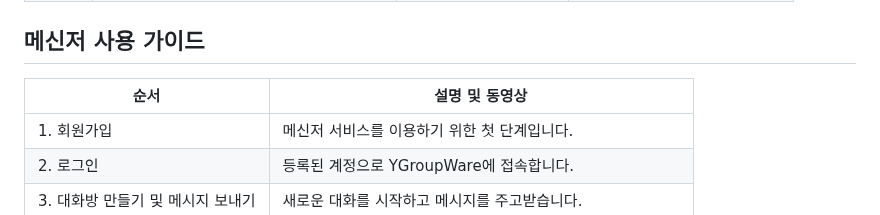
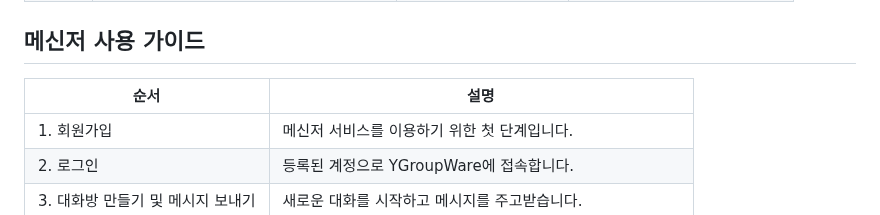
Before and after one commit to zerocokezzz/ygroupware_ytalk, a Markdown page: README.md, the part around the change. Rendered like a GitHub page.

```diff
--- a/README.md
+++ b/README.md
@@ -55,7 +55,7 @@
 
 ## 메신저 사용 가이드
 
-| 순서 | 설명 및 동영상 |
+| 순서 | 설명 |
 | --- | --- |
 | 1. 회원가입  | 메신저 서비스를 이용하기 위한 첫 단계입니다.  |
 | 2. 로그인 | 등록된 계정으로 YGroupWare에 접속합니다. |
```
